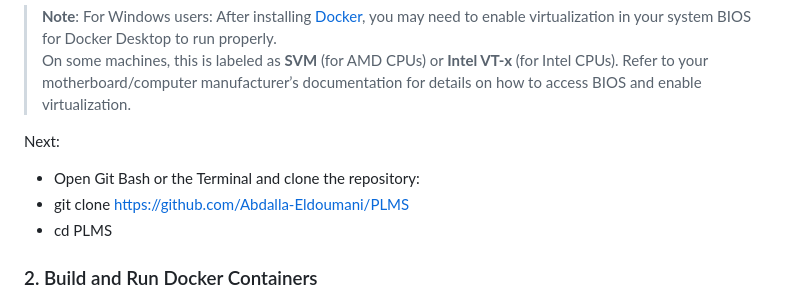
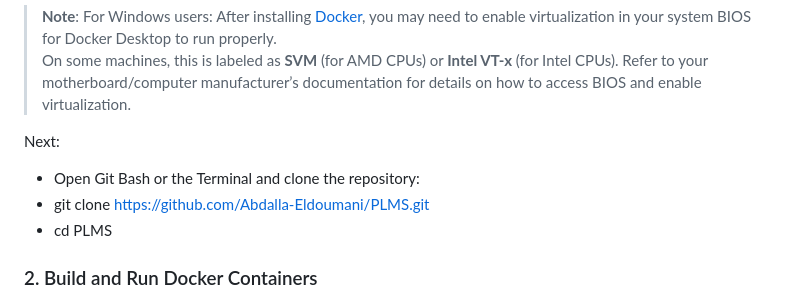
Before and after one commit to Abdalla-Eldoumani/PLMS, a Markdown page: README.md, the part around the change. Rendered like a GitHub page.

```diff
--- a/README.md
+++ b/README.md
@@ -16,7 +16,7 @@ Scroll down to the "Download Docker Desktop" button and select the correct downl
 
 Next:
 - Open Git Bash or the Terminal and clone the repository:
-- git clone https://github.com/Abdalla-Eldoumani/PLMS
+- git clone https://github.com/Abdalla-Eldoumani/PLMS.git
 - cd PLMS
 
 
```
